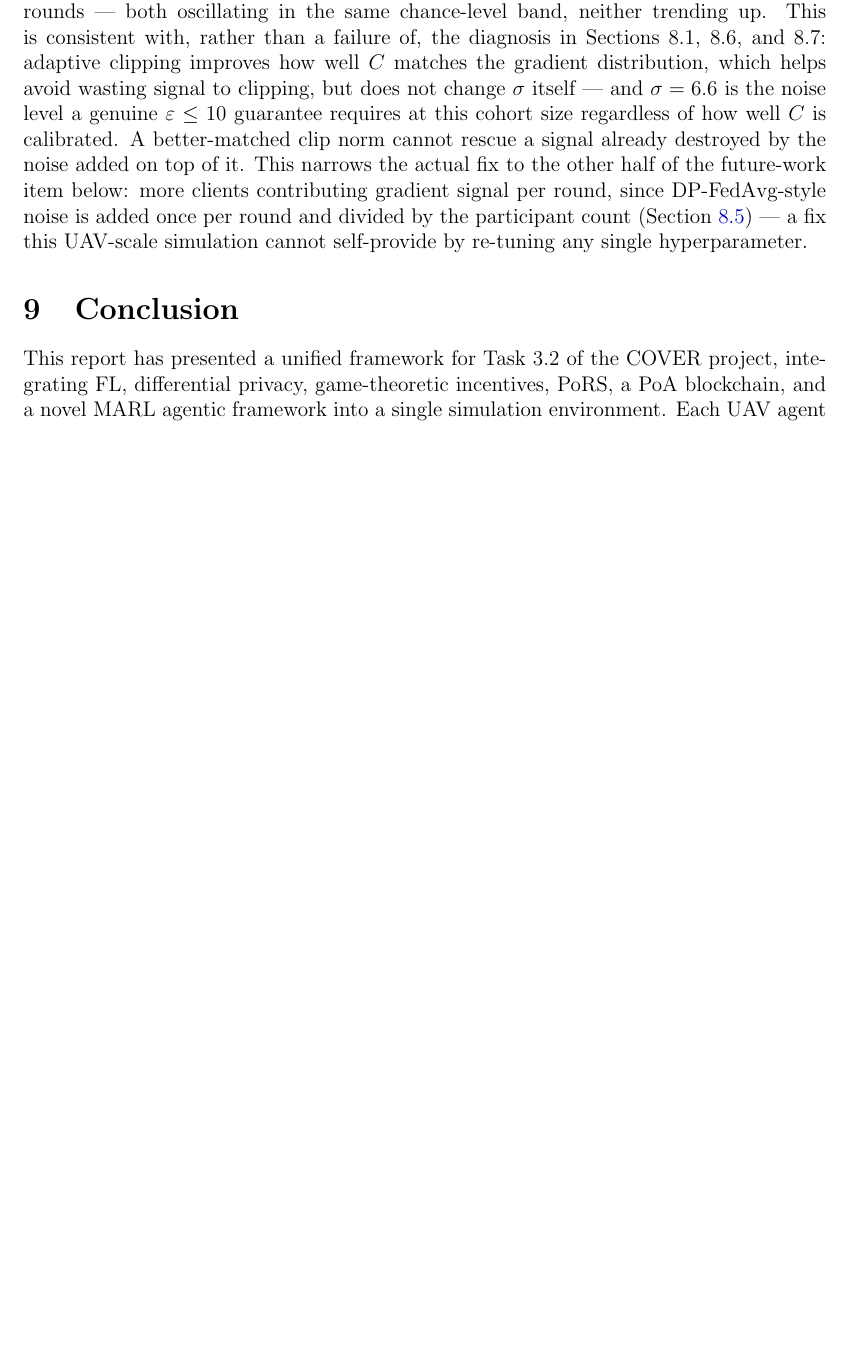
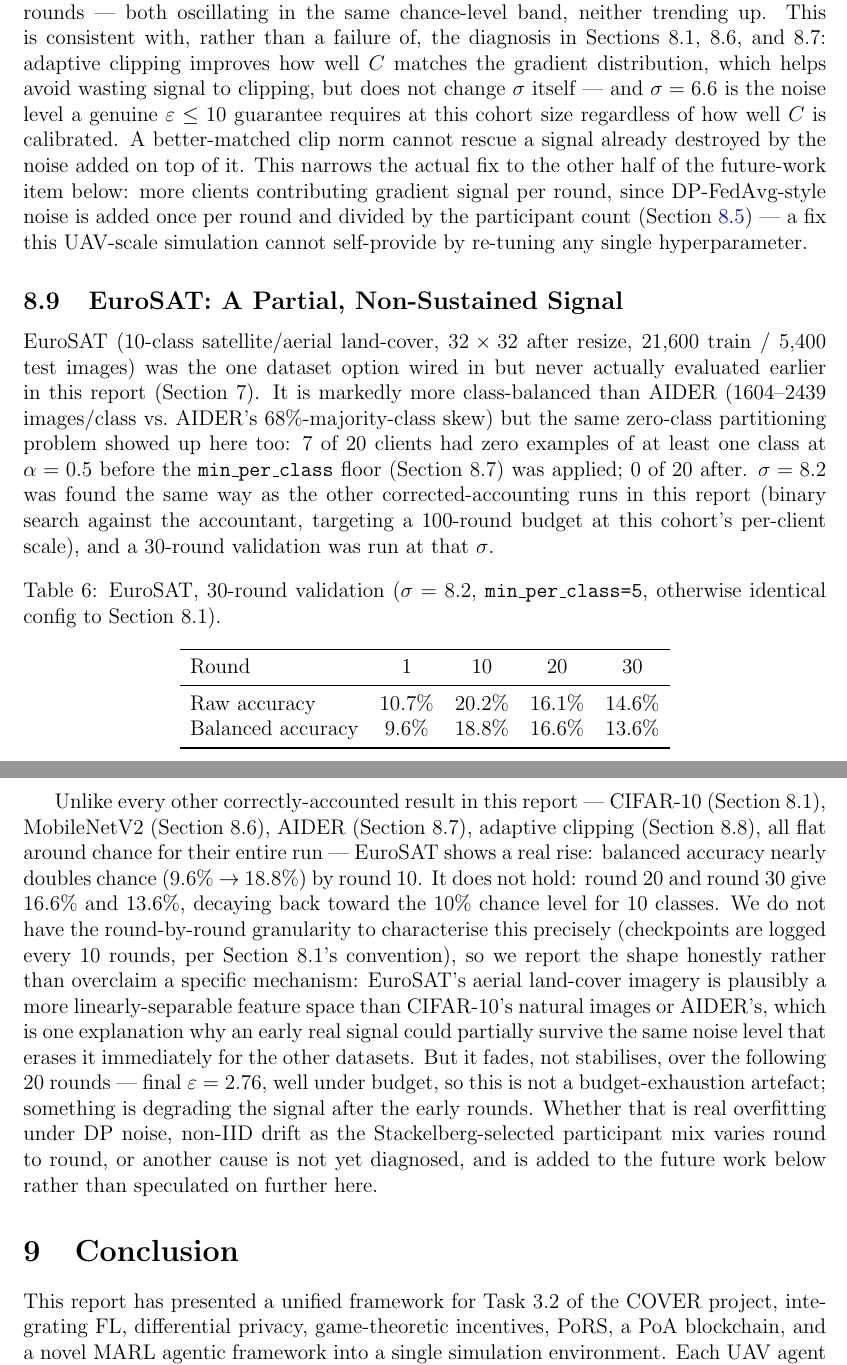
Before and after one commit to Henrinnes/cover-task3-fl-dp-uav, a LaTeX paper (report/cover_task32_report.tex): part of page 20 of 22 before the commit and two parts of pages 20 and 21 of 23 after it, the two joined at a grey line, cut so that both start at the same text, the shorter picture padded with empty space. Compiled offline with pdfLaTeX.

Commit message:
Report Section 8.9: EuroSAT evaluated -- a genuinely different, partial result
EuroSAT (10-class land-cover, 21.6K train images) was the one dataset
wired in but never actually run. Same zero-class partitioning bug as
AIDER (7/20 clients before the min_per_class fix, 0/20 after). Sigma=8.2
found via the same binary-search process as every other corrected-
accounting run in this report.

Unlike CIFAR-10/MobileNetV2/AIDER/adaptive-clipping (all flat at chance
for their entire run), EuroSAT shows a real early signal: balanced
accuracy nearly doubles chance by round 10 (9.6% -> 18.8%), then decays
back toward chance by round 30 (16.6% -> 13.6%). Reported the shape
honestly rather than diagnosing a specific cause without the round-by-round
granularity to support one -- added as its own future-work item (vii)
rather than speculated on further.

Also corrected the abstract, which still said EuroSAT was "not yet
evaluated."

```diff
--- a/report/cover_task32_report.tex
+++ b/report/cover_task32_report.tex
@@ -1067,6 +1068,57 @@ participant count (Section~\ref{sec:dpfl-comparison}) --- a fix this
 UAV-scale simulation cannot self-provide by re-tuning any single
 hyperparameter.
 
+\subsection{EuroSAT: A Partial, Non-Sustained Signal}
+\label{sec:eurosat}
+
+EuroSAT (10-class satellite/aerial land-cover, $32\times32$ after resize,
+21{,}600 train / 5{,}400 test images) was the one dataset option wired in
+but never actually evaluated earlier in this report (Section~7). It is
+markedly more class-balanced than AIDER (1604--2439 images/class vs.\
+AIDER's 68\%-majority-class skew) but the same zero-class partitioning
+problem showed up here too: 7 of 20 clients had zero examples of at least
+one class at $\alpha=0.5$ before the \texttt{min\_per\_class} floor
+(Section~8.7) was applied; 0 of 20 after. $\sigma=8.2$ was found the same
+way as the other corrected-accounting runs in this report (binary search
+against the accountant, targeting a 100-round budget at this cohort's
+per-client scale), and a 30-round validation was run at that $\sigma$.
+
+\begin{table}[H]
+  \centering
+  \caption{EuroSAT, 30-round validation ($\sigma=8.2$, \texttt{min\_per\_class=5},
+  otherwise identical config to Section~8.1).}
+  \label{tab:eurosat}
+  \begin{tabular}{lcccc}
+    \toprule
+    Round & 1 & 10 & 20 & 30\\
+    \midrule
+    Raw accuracy & 10.7\% & 20.2\% & 16.1\% & 14.6\%\\
+    Balanced accuracy & 9.6\% & 18.8\% & 16.6\% & 13.6\%\\
+    \bottomrule
+  \end{tabular}
+\end{table}
+
+Unlike every other correctly-accounted result in this report --- CIFAR-10
+(Section~8.1), MobileNetV2 (Section~8.6), AIDER (Section~8.7), adaptive
+clipping (Section~8.8), all flat around chance for their entire run ---
+EuroSAT shows a real rise: balanced accuracy nearly doubles chance
+(9.6\%~$\to$~18.8\%) by round~10. It does not hold: round~20 and round~30
+give 16.6\% and 13.6\%, decaying back toward the 10\% chance level for 10
+classes. We do not have the round-by-round granularity to characterise
+this precisely (checkpoints are logged every 10 rounds, per
+Section~8.1's convention), so we report the shape honestly rather than
+overclaim a specific mechanism: EuroSAT's aerial land-cover imagery is
+plausibly a more linearly-separable feature space than CIFAR-10's natural
+images or AIDER's, which is one explanation why an early real
+signal could partially survive the same noise level that erases it
+immediately for the other datasets. But it fades, not stabilises, over the
+following 20 rounds --- final $\varepsilon = 2.76$, well under budget, so
+this is not a budget-exhaustion artefact; something is degrading the
+signal after the early rounds. Whether that is real overfitting under DP
+noise, non-IID drift as the Stackelberg-selected participant mix varies
+round to round, or another cause is not yet diagnosed, and is added to the
+future work below rather than speculated on further here.
+
 %----------------------------------------------------------------------
 \section{Conclusion}
 %----------------------------------------------------------------------
```
Also changed, not shown: report/cover_task32_report.pdf, report/cover_task32_report.tex (14 more changed lines).
